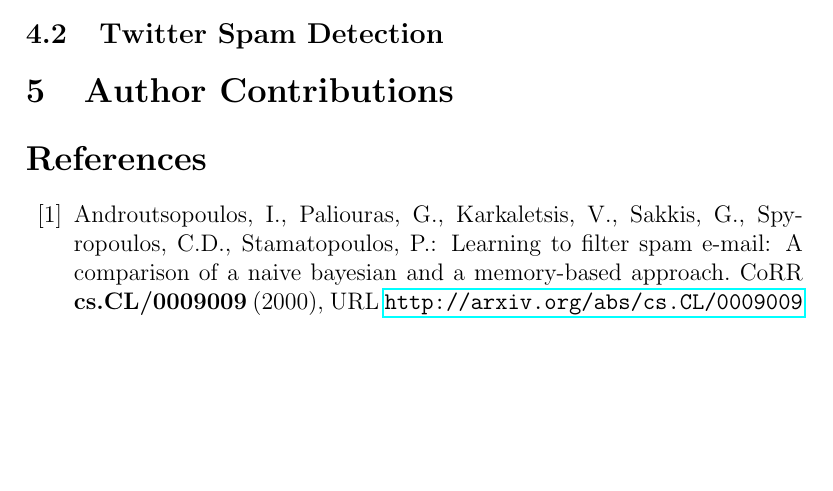
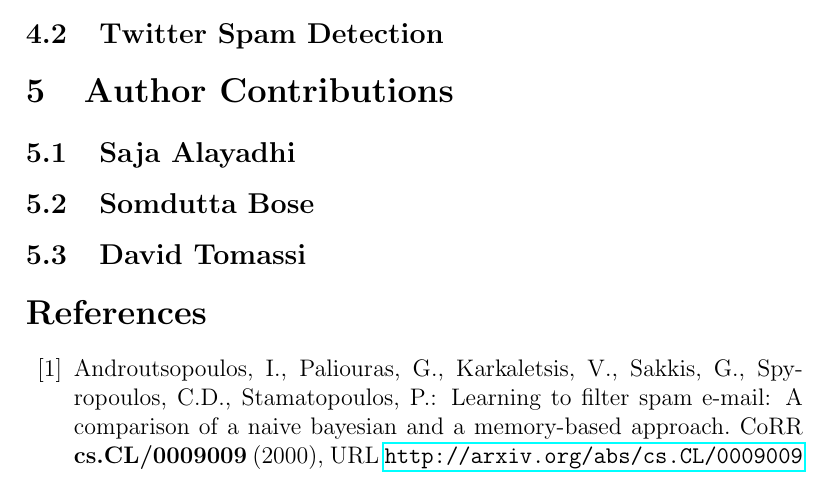
Before and after one commit to dtomassi/ECS289G, a LaTeX paper (paper/main.tex, which reads paper/author-contributions.tex): part of page 4 of 5, cut so that both start at the same text, the shorter picture padded with empty space. Compiled offline with pdfLaTeX.

Commit message:
Adding subsections for author-contrib

```diff
--- a/paper/author-contributions.tex
+++ b/paper/author-contributions.tex
@@ -1,2 +1,8 @@
 \section{Author Contributions}
 \label{sec:author-contributions}
+
+\subsection{Saja Alayadhi}
+
+\subsection{Somdutta Bose}
+
+\subsection{David Tomassi}
```
